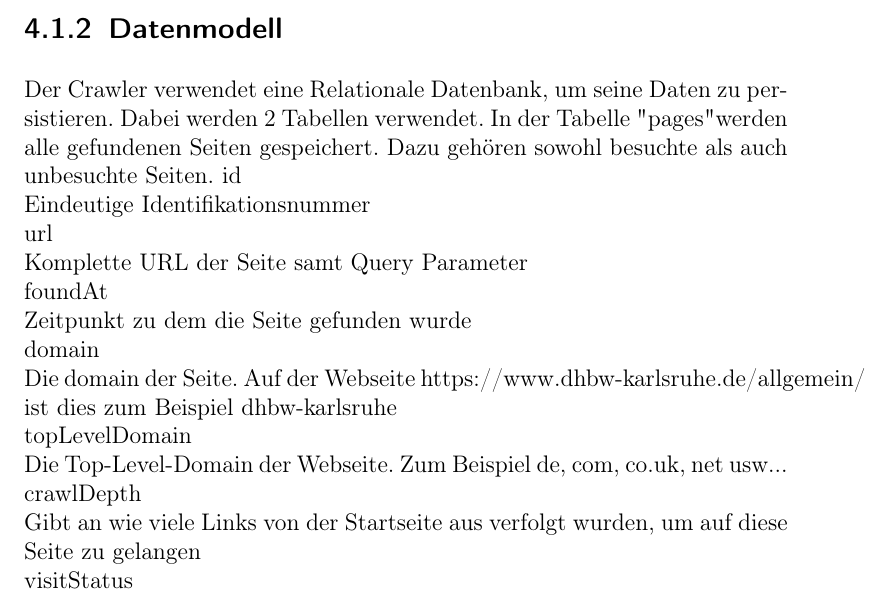
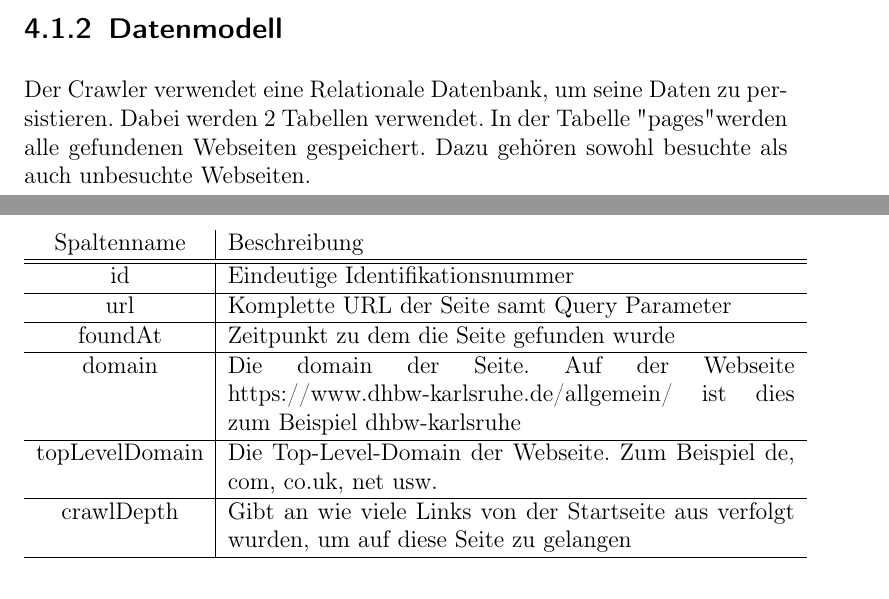
Before and after one commit to JNKielmann/Studienarbeit-Crawler, a LaTeX document (Studienarbeit.tex, which reads TexDateien/Hauptteil.tex): part of page 12 of 19 before the commit and two parts of pages 12 and 13 of 20 after it, the two joined at a grey line, cut so that both start at the same text. Compiled offline with pdfLaTeX.

Commit message:
Add tabels

```diff
--- a/TexDateien/Hauptteil.tex
+++ b/TexDateien/Hauptteil.tex
@@ -86,18 +86,23 @@ Die Klasse AnalysisResultRepository speichert die Analyseergebnisse jeder besuch
 
 
 \subsection{Datenmodell}
-Der Crawler verwendet eine Relationale Datenbank, um seine Daten zu persistieren. Dabei werden 2 Tabellen verwendet. In der Tabelle "pages" werden alle gefundenen Seiten gespeichert. Dazu gehören sowohl besuchte als auch unbesuchte Seiten.
-id \\
-Eindeutige Identifikationsnummer \\
-url \\
-Komplette URL der Seite samt Query Parameter \\
-foundAt \\
-Zeitpunkt zu dem die Seite gefunden wurde \\
-domain \\
-Die domain der Seite. Auf der Webseite https://www.dhbw-karlsruhe.de/allgemein/ ist dies zum Beispiel dhbw-karlsruhe \\
-topLevelDomain \\
-Die Top-Level-Domain der Webseite. Zum Beispiel de, com, co.uk, net usw... \\
-crawlDepth \\
-Gibt an wie viele Links von der Startseite aus verfolgt wurden, um auf diese Seite zu gelangen \\
-visitStatus \\
-Kann drei verschiedene Werte annehmen. Ist der Wert "visited", so wurde diese Seite bereits besucht und muss nicht nochmal gecrawlt werden. Der Status "unvisited" gibt an, dass die Seite noch nicht besucht wurde und in ein Arbeitspakt gepackt werden kann. Der letzte Zustand ist "pending". Eine Seite, die zur Verarbeitung an einen Arbeiter geschickt wurde, erhält diesen Zustand bis eine Antwort erhalten wurde. Wird der Crawlprozess unterbrochen und später fortgesetzt, so wird beim Neustart des Master-Servers alle Seiten mit dem Zustand "pending" zurück auf "unvisited" gesetzt.\\
+Der Crawler verwendet eine Relationale Datenbank, um seine Daten zu persistieren. Dabei werden 2 Tabellen verwendet. In der Tabelle "pages" werden alle gefundenen Webseiten gespeichert. Dazu gehören sowohl besuchte als auch unbesuchte Webseiten.
+
+
+\begin{tabular}{c|p{10cm}}
+	Spaltenname & Beschreibung  \\
+	\hline\hline
+	id & Eindeutige Identifikationsnummer \\
+	\hline
+	url & Komplette URL der Seite samt Query Parameter \\
+	\hline
+	foundAt & Zeitpunkt zu dem die Seite gefunden wurde \\
+	\hline
+	domain & Die domain der Seite. Auf der Webseite https://www.dhbw-karlsruhe.de/allgemein/ ist dies zum Beispiel dhbw-karlsruhe \\
+	\hline
+	topLevelDomain & Die Top-Level-Domain der Webseite. Zum Beispiel de, com, co.uk, net usw.  \\
+	\hline
+	crawlDepth & Gibt an wie viele Links von der Startseite aus verfolgt wurden, um auf diese Seite zu gelangen \\
+	\hline
+	visitStatus & Kann drei verschiedene Werte annehmen. Ist der Wert "visited", so wurde diese Seite bereits besucht und muss nicht nochmal gecrawlt werden. Der Status "unvisited" gibt an, dass die Seite noch nicht besucht wurde und in ein Arbeitspakt gepackt werden kann. Der letzte Zustand ist "pending". Eine Seite, die zur Verarbeitung an einen Arbeiter geschickt wurde, erhält diesen Zustand bis eine Antwort erhalten wurde. Wird der Crawlprozess unterbrochen und später fortgesetzt, so wird beim Neustart des Master-Servers alle Seiten mit dem Zustand "pending" zurück auf "unvisited" gesetzt. \\
+\end{tabular}
```
Also changed, not shown: TexDateien/Hauptteil.tex (23 more changed lines).
